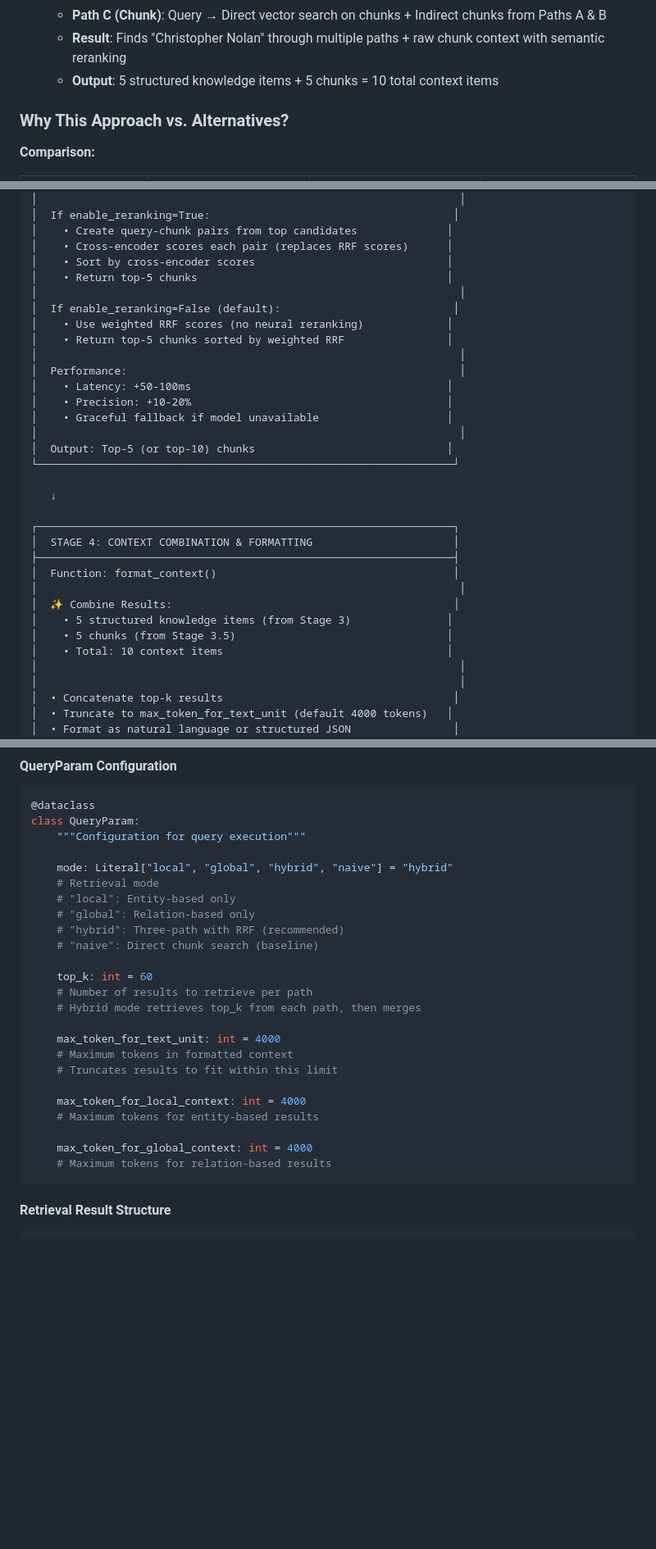
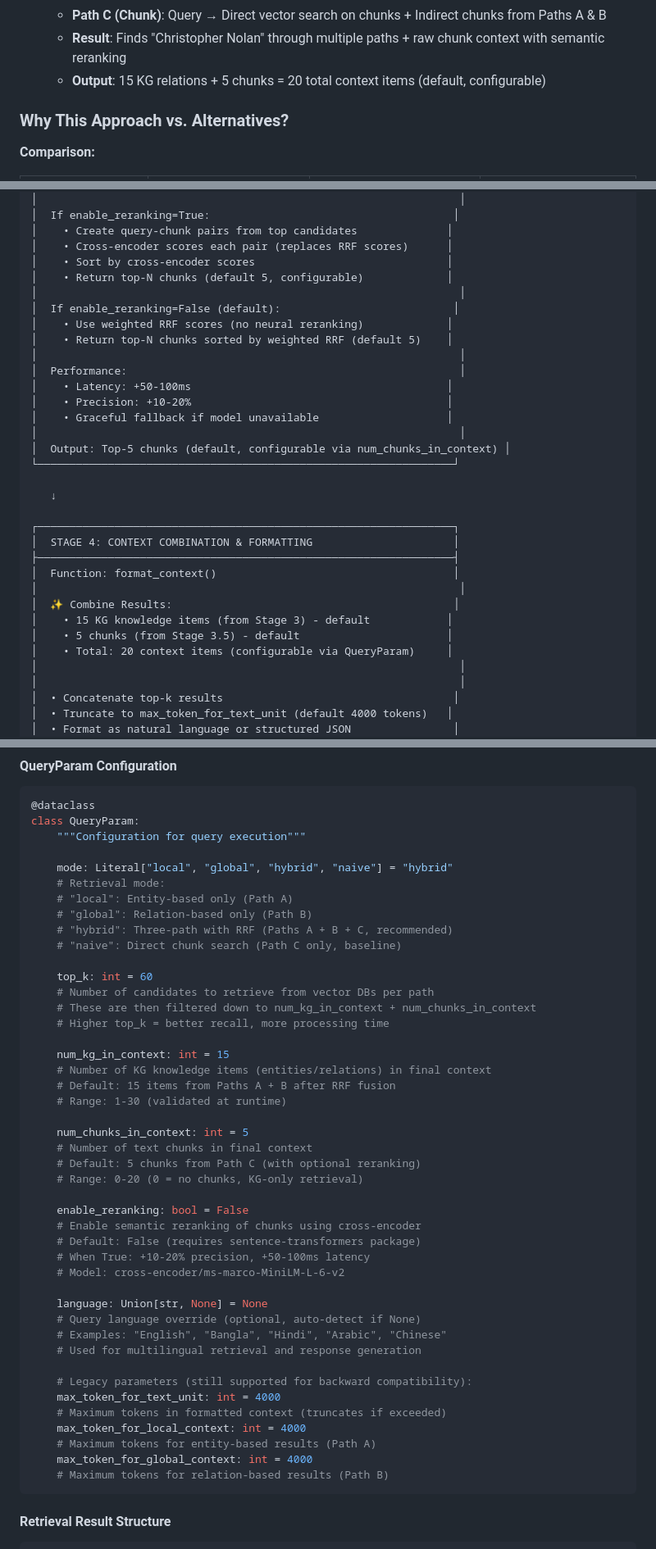
Before and after one commit to dhrubo326/BiG-RAG, a Markdown page: implementation_guide/PART2_RETRIEVAL_SYSTEM.md, 3 parts joined by grey strips. Shown at 82% size. GitHub-like rendering; blank space fills up the shorter version.

````diff
--- a/implementation_guide/PART2_RETRIEVAL_SYSTEM.md
+++ b/implementation_guide/PART2_RETRIEVAL_SYSTEM.md
@@ -40,7 +40,7 @@
   - **Path B (Relation)**: Query → "directed_by" relation → connected entities → "Christopher Nolan"
   - **Path C (Chunk)**: Query → Direct vector search on chunks + Indirect chunks from Paths A & B
   - **Result**: Finds "Christopher Nolan" through multiple paths + raw chunk context with semantic reranking
-  - **Output**: 5 structured knowledge items + 5 chunks = 10 total context items
+  - **Output**: 15 KG relations + 5 chunks = 20 total context items (default, configurable)
 
 ### Why This Approach vs. Alternatives?
 
@@ -200,18 +200,18 @@ Input: User Query
 │    • Create query-chunk pairs from top candidates              │
 │    • Cross-encoder scores each pair (replaces RRF scores)      │
 │    • Sort by cross-encoder scores                              │
-│    • Return top-5 chunks                                       │
+│    • Return top-N chunks (default 5, configurable)             │
 │                                                                  │
 │  If enable_reranking=False (default):                           │
 │    • Use weighted RRF scores (no neural reranking)             │
-│    • Return top-5 chunks sorted by weighted RRF                │
+│    • Return top-N chunks sorted by weighted RRF (default 5)    │
 │                                                                  │
 │  Performance:                                                    │
 │    • Latency: +50-100ms                                        │
 │    • Precision: +10-20%                                        │
 │    • Graceful fallback if model unavailable                    │
 │                                                                  │
-│  Output: Top-5 (or top-10) chunks                              │
+│  Output: Top-5 chunks (default, configurable via num_chunks_in_context) │
 └─────────────────────────────────────────────────────────────────┘
 
    ↓
@@ -222,9 +222,9 @@ Input: User Query
 │  Function: format_context()                                     │
 │                                                                  │
 │  ✨ Combine Results:                                            │
-│    • 5 structured knowledge items (from Stage 3)               │
-│    • 5 chunks (from Stage 3.5)                                 │
-│    • Total: 10 context items                                   │
+│    • 15 KG knowledge items (from Stage 3) - default            │
+│    • 5 chunks (from Stage 3.5) - default                       │
+│    • Total: 20 context items (configurable via QueryParam)     │
 │                                                                  │
 │                                                                  │
 │  • Concatenate top-k results                                    │
@@ -916,25 +917,45 @@ class QueryParam:
     """Configuration for query execution"""
 
     mode: Literal["local", "global", "hybrid", "naive"] = "hybrid"
-    # Retrieval mode
-    # "local": Entity-based only
-    # "global": Relation-based only
-    # "hybrid": Three-path with RRF (recommended)
-    # "naive": Direct chunk search (baseline)
+    # Retrieval mode:
+    # "local": Entity-based only (Path A)
+    # "global": Relation-based only (Path B)
+    # "hybrid": Three-path with RRF (Paths A + B + C, recommended)
+    # "naive": Direct chunk search (Path C only, baseline)
 
     top_k: int = 60
-    # Number of results to retrieve per path
-    # Hybrid mode retrieves top_k from each path, then merges
-
+    # Number of candidates to retrieve from vector DBs per path
+    # These are then filtered down to num_kg_in_context + num_chunks_in_context
+    # Higher top_k = better recall, more processing time
+
+    num_kg_in_context: int = 15
+    # Number of KG knowledge items (entities/relations) in final context
+    # Default: 15 items from Paths A + B after RRF fusion
+    # Range: 1-30 (validated at runtime)
+
+    num_chunks_in_context: int = 5
+    # Number of text chunks in final context
+    # Default: 5 chunks from Path C (with optional reranking)
+    # Range: 0-20 (0 = no chunks, KG-only retrieval)
+
+    enable_reranking: bool = False
+    # Enable semantic reranking of chunks using cross-encoder
+    # Default: False (requires sentence-transformers package)
+    # When True: +10-20% precision, +50-100ms latency
+    # Model: cross-encoder/ms-marco-MiniLM-L-6-v2
+
+    language: Union[str, None] = None
+    # Query language override (optional, auto-detect if None)
+    # Examples: "English", "Bangla", "Hindi", "Arabic", "Chinese"
+    # Used for multilingual retrieval and response generation
+
+    # Legacy parameters (still supported for backward compatibility):
     max_token_for_text_unit: int = 4000
-    # Maximum tokens in formatted context
-    # Truncates results to fit within this limit
-
+    # Maximum tokens in formatted context (truncates if exceeded)
     max_token_for_local_context: int = 4000
-    # Maximum tokens for entity-based results
-
+    # Maximum tokens for entity-based results (Path A)
     max_token_for_global_context: int = 4000
-    # Maximum tokens for relation-based results
+    # Maximum tokens for relation-based results (Path B)
 ```
 
 #### Retrieval Result Structure
````
Also changed, not shown: other parts of implementation_guide/PART2_RETRIEVAL_SYSTEM.md (+101 -63 lines).
